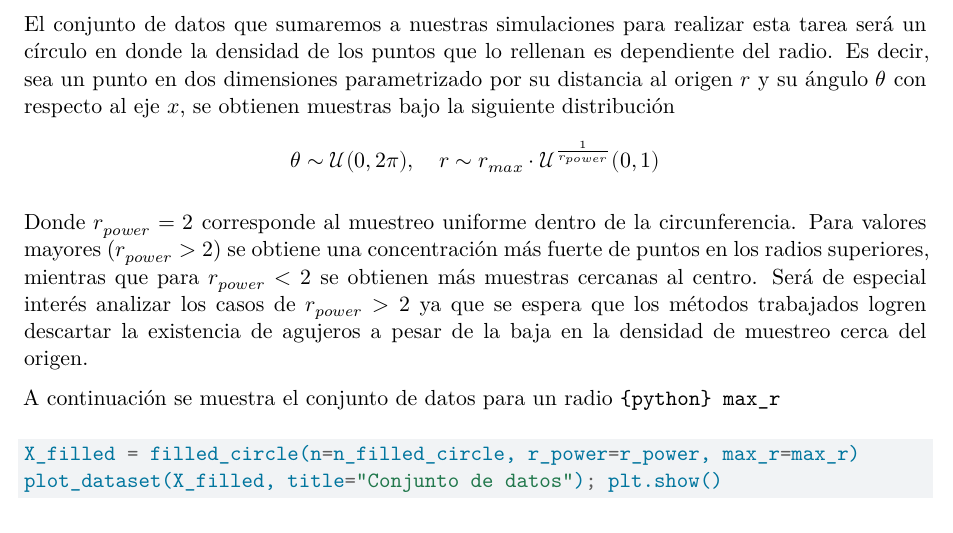
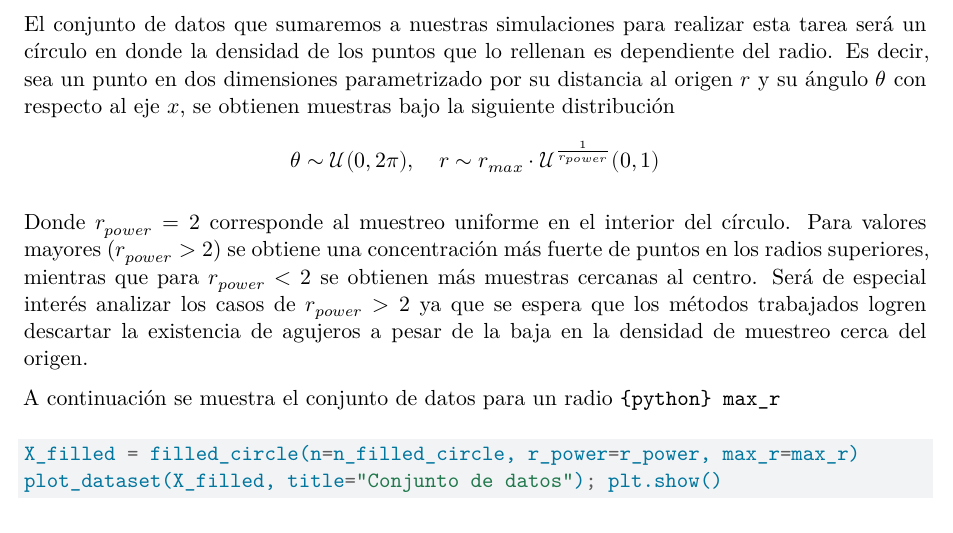
Before and after one commit to diegobatt/pytesis-memfce, a Quarto document (informe/methods.qmd): part of page 3 of 7, cut so that both start at the same text. Rendered offline with R 4.5, knitr and Pandoc in place of Quarto, then LaTeX, with nearby package versions; some code elsewhere in the file could not run offline.

Commit message:
Circunferencia por circulo

```diff
--- a/informe/methods.qmd
+++ b/informe/methods.qmd
@@ -127,7 +127,7 @@ $$
 \theta \sim \mathcal{U}(0, 2\pi), \quad r \sim r_{max} \cdot \mathcal{U}^{\frac{1}{r_{power}}}(0, 1)
 $$
 
-Donde $r_{power} = 2$ corresponde al muestreo uniforme dentro de la circunferencia. Para valores mayores ($r_{power} > 2$) se obtiene una concentración más fuerte de puntos en los radios superiores, mientras que para $r_{power} < 2$ se obtienen más muestras cercanas al centro.
+Donde $r_{power} = 2$ corresponde al muestreo uniforme en el interior del círculo. Para valores mayores ($r_{power} > 2$) se obtiene una concentración más fuerte de puntos en los radios superiores, mientras que para $r_{power} < 2$ se obtienen más muestras cercanas al centro.
 Será de especial interés analizar los casos de $r_{power} > 2$ ya que se espera que los métodos trabajados logren descartar la existencia de agujeros a pesar de la baja en la densidad de muestreo cerca del origen.
 
 A continuación se muestra el conjunto de datos para un radio `{python} max_r`
```
